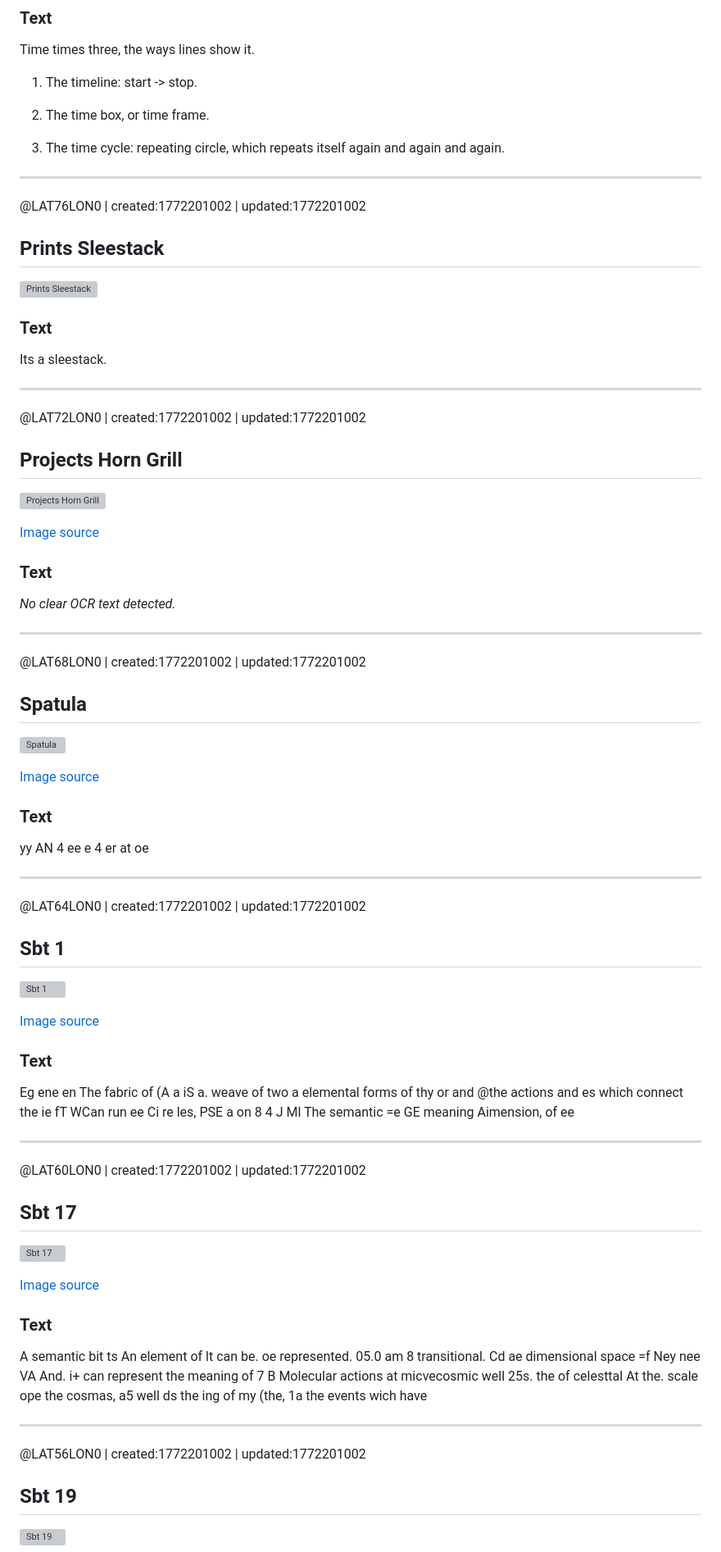
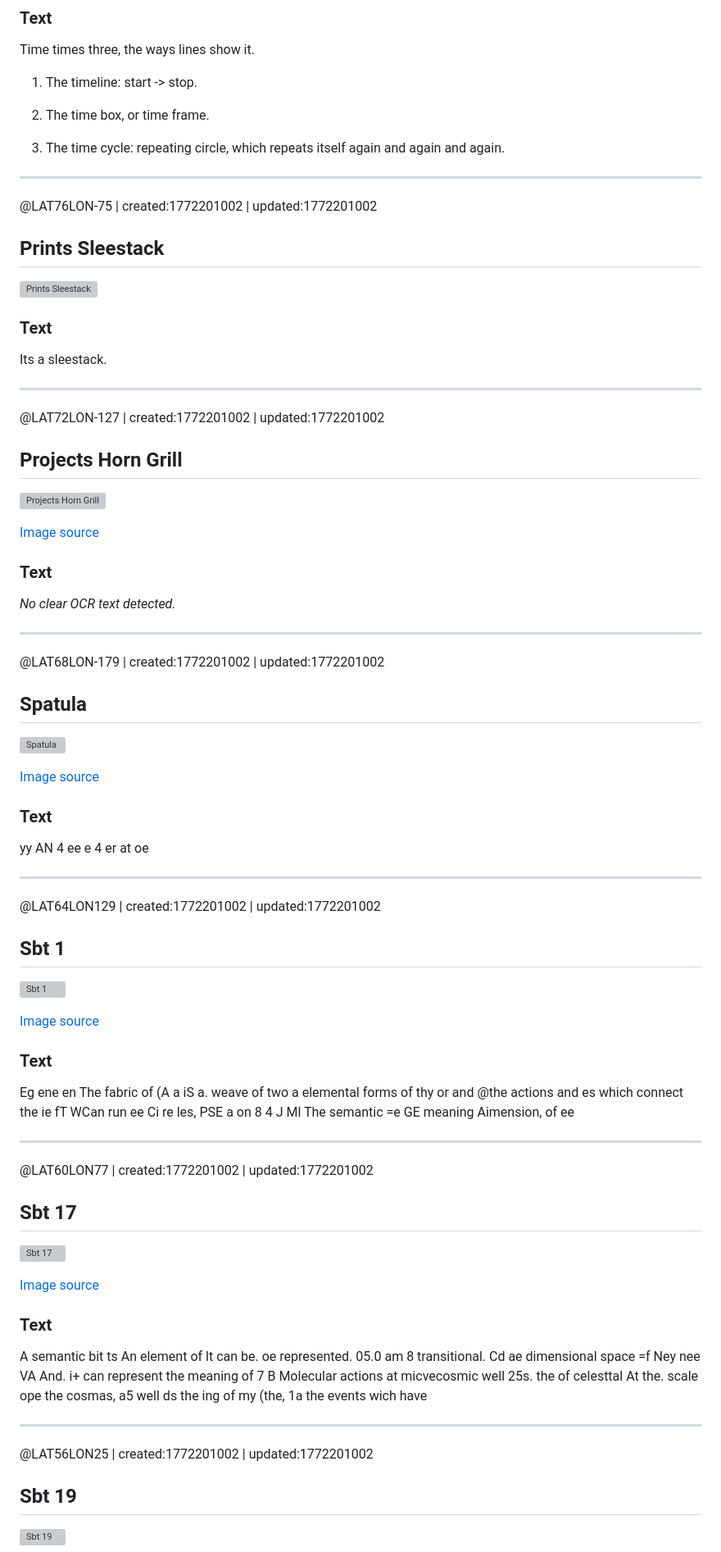
Before and after one commit to antfriend/antfriend.github.io, a Markdown page: journals.md, the part around one of its changes. Shown at 82% size. Drawn GitHub-style; grey boxes are pictures that could not be loaded.

```diff
--- a/journals.md
+++ b/journals.md
@@ -128,7 +128,7 @@ repeating circle, which repeats itself again and again and again.
 
 ---
 
-@LAT76LON0 | created:1772201002 | updated:1772201002
+@LAT76LON-75 | created:1772201002 | updated:1772201002
 
 ## Prints Sleestack
 ![Prints Sleestack](journals/prints/prints_sleestack.png)
@@ -138,7 +138,7 @@ Its a sleestack.
 
 ---
 
-@LAT72LON0 | created:1772201002 | updated:1772201002
+@LAT72LON-127 | created:1772201002 | updated:1772201002
 
 ## Projects Horn Grill
 ![Projects Horn Grill](journals/projects/projects_horn_grill.png)
@@ -150,7 +150,7 @@ _No clear OCR text detected._
 
 ---
 
-@LAT68LON0 | created:1772201002 | updated:1772201002
+@LAT68LON-179 | created:1772201002 | updated:1772201002
 
 ## Spatula
 ![Spatula](journals/robots/Spatula.png)
@@ -166,7 +166,7 @@ at oe
 
 ---
 
-@LAT64LON0 | created:1772201002 | updated:1772201002
+@LAT64LON129 | created:1772201002 | updated:1772201002
 
 ## Sbt 1
 ![Sbt 1](journals/sbt/sbt_1.png)
@@ -191,7 +191,7 @@ Aimension, of ee
 
 ---
 
-@LAT60LON0 | created:1772201002 | updated:1772201002
+@LAT60LON77 | created:1772201002 | updated:1772201002
 
 ## Sbt 17
 ![Sbt 17](journals/sbt/sbt_17.png)
@@ -215,7 +215,7 @@ the events wich have
 
 ---
 
-@LAT56LON0 | created:1772201002 | updated:1772201002
+@LAT56LON25 | created:1772201002 | updated:1772201002
 
 ## Sbt 19
 ![Sbt 19](journals/sbt/sbt_19.png)
```
Also changed, not shown: other parts of journals.md (+41 -41 lines).
